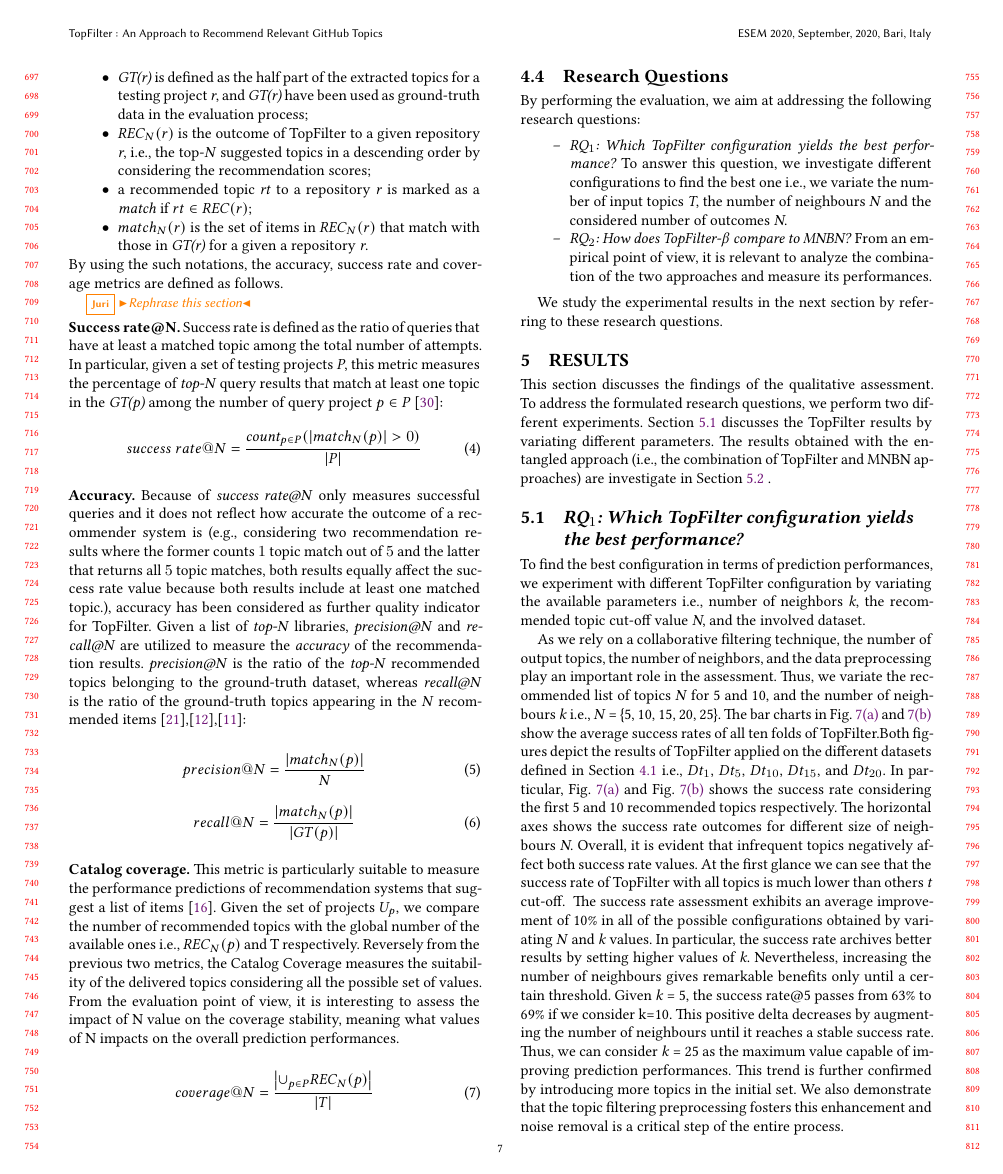
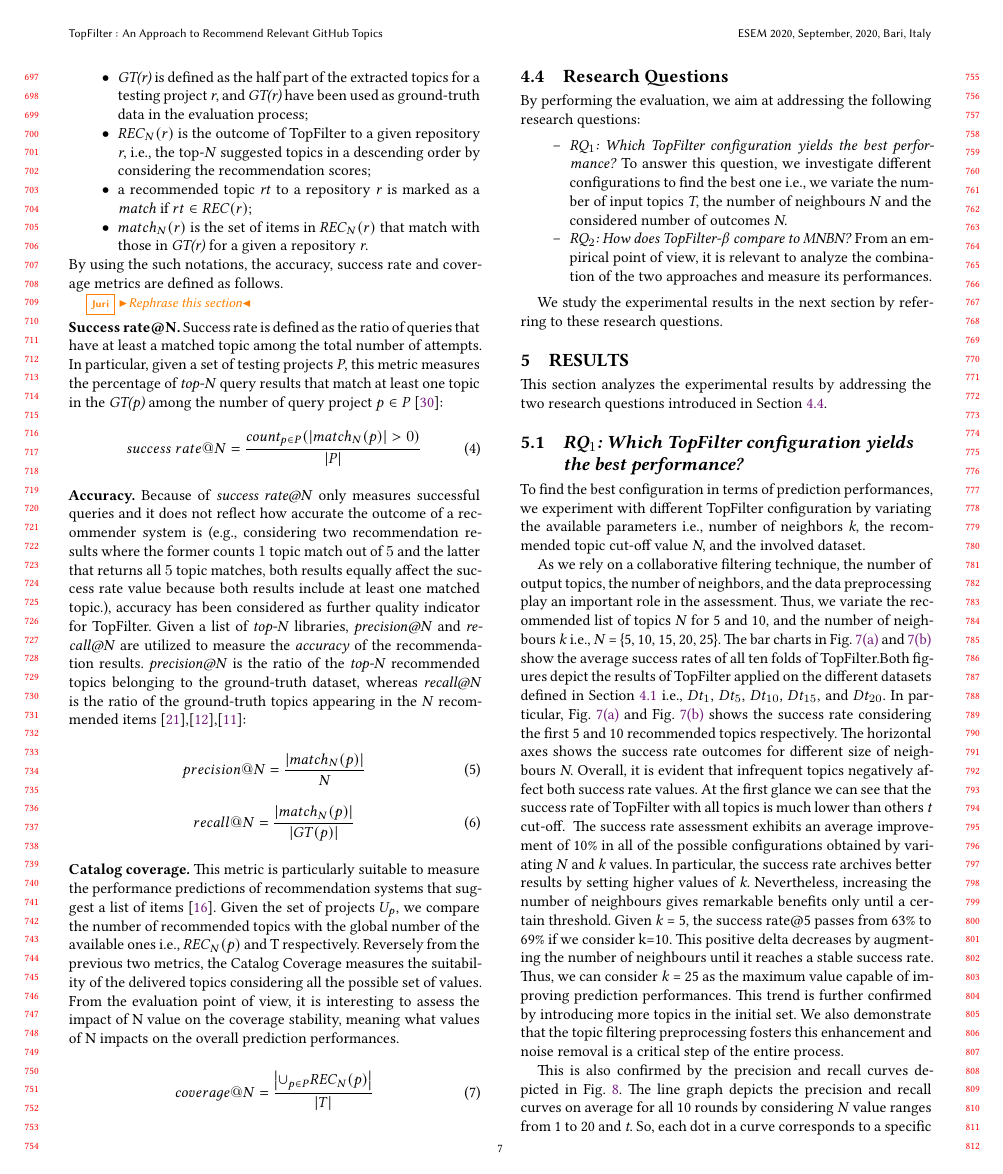
Before and after one commit to MDEGroup/ESEM2020, a LaTeX paper (ESEM2020.tex, which reads src/ExperimentalResults.tex): page 7 of 12. Compiled offline with XeLaTeX.

Commit message:
Section 4

```diff
--- a/src/ExperimentalResults.tex
+++ b/src/ExperimentalResults.tex
@@ -1,5 +1,7 @@
-This section discusses the findings of the qualitative assessment. To address the formulated research questions, we perform two different experiments. Section \ref{sec:EXP1} discusses the \CT results by variating different parameters. % We measure the predict performances of the \MNB in Section \ref{sec:EXP2}.
-The results obtained with the entangled approach (\ie the combination of \CT and \MNB approaches) are investigate in Section~\ref{sec:EXP3} .
+This section analyzes the experimental results by addressing the two research questions introduced in Section~\ref{sec:ResearchQuestions}.
+
+%discusses the findings of the qualitative assessment. To address the formulated research questions, we perform two different experiments. Section \ref{sec:EXP1} discusses the \CT results by variating different parameters. % We measure the predict performances of the \MNB in Section \ref{sec:EXP2}.
+%The results obtained with the entangled approach (\ie the combination of \CT and \MNB approaches) are investigate in Section~\ref{sec:EXP3} .
 
 
 \subsection{\rqfirst} \label{sec:EXP1}
```
Also changed, not shown: src/Evaluation.tex (+1 -1 lines).
